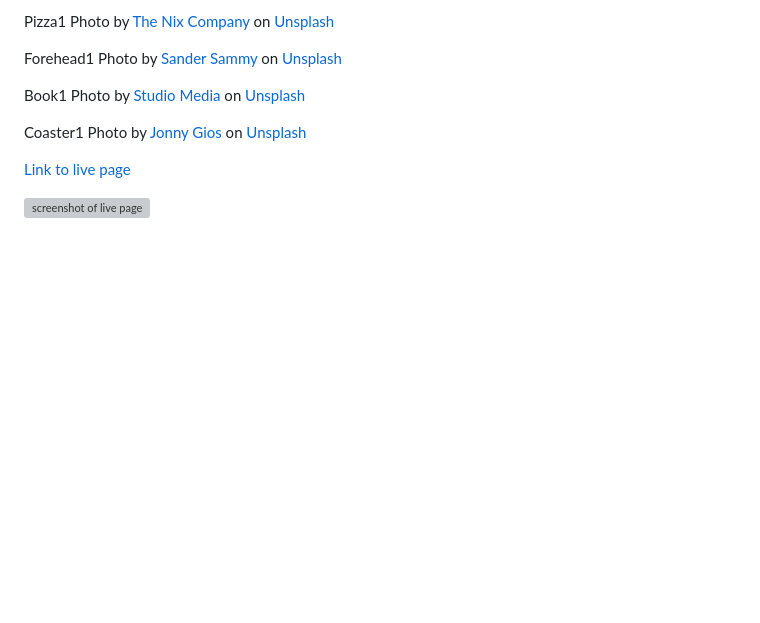
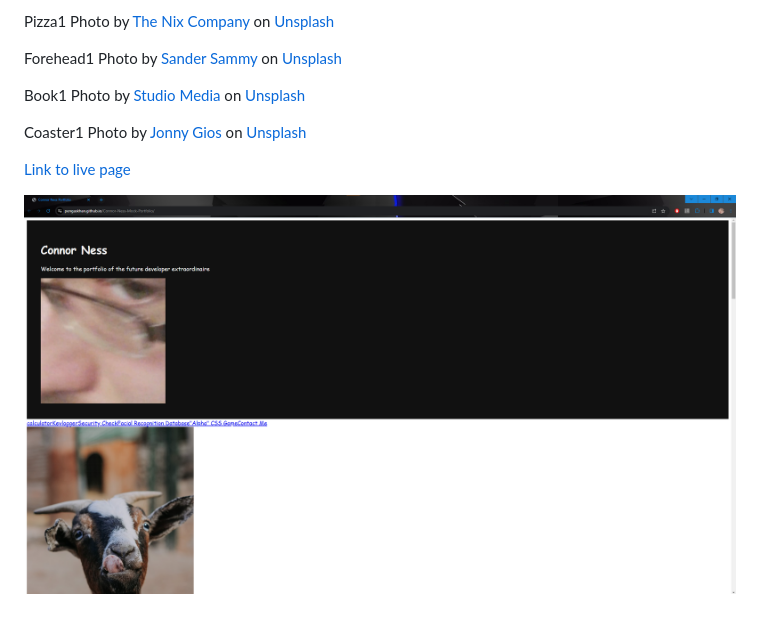
Before and after one commit to PengasKhan/Connor-Ness-Mock-Portfolio, a Markdown page: README.md, the part around the change printed below. Rendered like a GitHub page; pictures changed too: assets/images/Live Page.png (added); blank space fills up the shorter version; grey boxes are pictures that could not be loaded.

Commit message:
README updated
README now includes link to live page and screenshot

```diff
--- a/README.md
+++ b/README.md
@@ -20,2 +20,2 @@ Coaster1 Photo by <a href="https://unsplash.com/@supergios?utm_source=unsplash&u
 
-![screenshot of live page]()
+![screenshot of live page](./assets/images/Live%20Page.png)
```
Also changed, not shown: other parts of README.md (+1 -1 lines).
